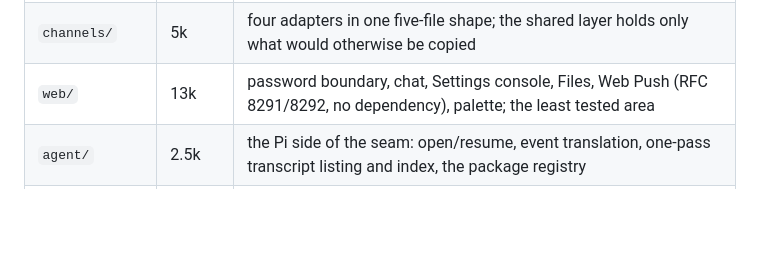
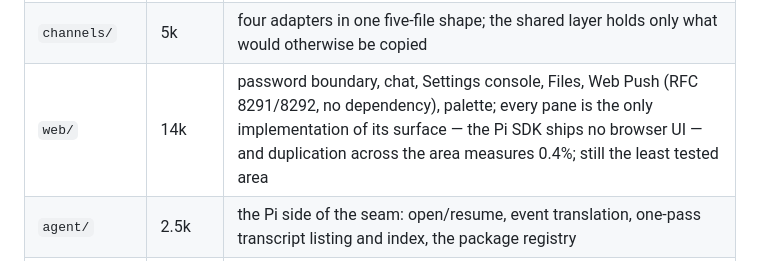
Before and after one commit to timqi/pier, a Markdown page: AGENTS.md, the part around the change. GitHub-like rendering; blank space fills up the shorter version.

Commit message:
docs: web/ ceiling to 14k — every pane is the only implementation of its surface

```diff
--- a/AGENTS.md
+++ b/AGENTS.md
@@ -126,7 +126,7 @@ exists to catch.
 | --- | --- | --- |
 | `core/` | 1.5k | platform- and Pi-blind: presentation vocabulary, sender prefix, inbound-file convention, provider seam, routing failure paths, restart gate |
 | `channels/` | 5k | four adapters in one five-file shape; the shared layer holds only what would otherwise be copied |
-| `web/` | 13k | password boundary, chat, Settings console, Files, Web Push (RFC 8291/8292, no dependency), palette; the least tested area |
+| `web/` | 14k | password boundary, chat, Settings console, Files, Web Push (RFC 8291/8292, no dependency), palette; every pane is the only implementation of its surface — the Pi SDK ships no browser UI — and duplication across the area measures 0.4%; still the least tested area |
 | `agent/` | 2.5k | the Pi side of the seam: open/resume, event translation, one-pass transcript listing and index, the package registry |
 | `tasks/` | 3.2k | one delivery engine, durable control messages, a scheduler that isolates each due task, bounded watch history, owner seam |
 | root `src/*.ts` | 3k | one reason per file: credentials, service/update ops, restart ledger, managed CLI tools via ubix |
```
